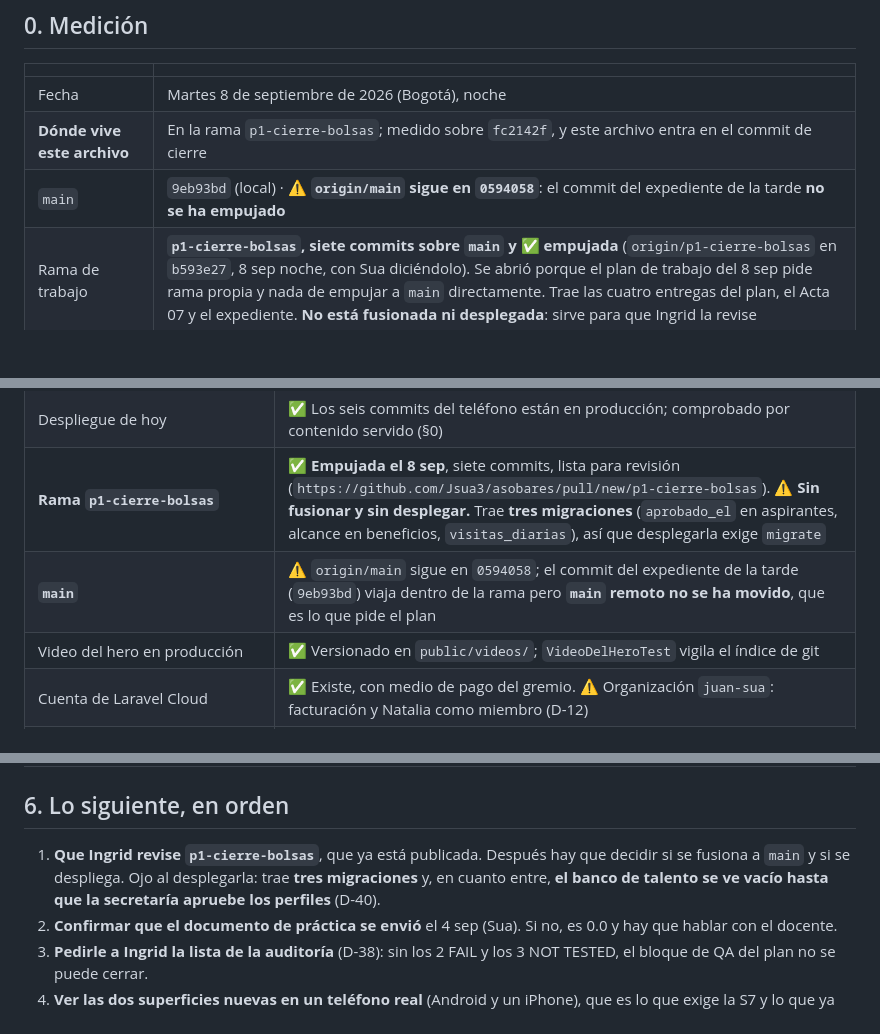
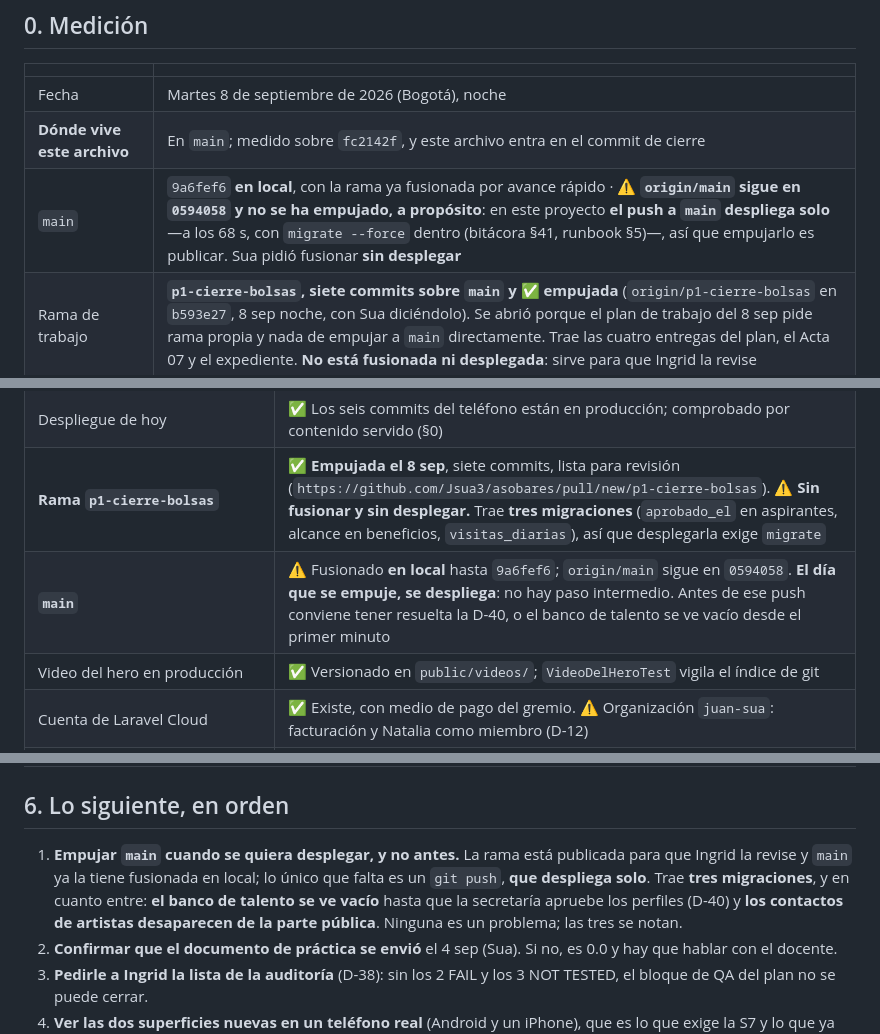
Before and after one commit to Jsua3/asobares, a Markdown page: material/estado.md, 3 parts joined by grey strips. Rendered like a GitHub page; blank space fills up the shorter version.

Commit message:
main fusiona la rama, y se queda en local porque empujarlo despliega
Sua pidio fusionar a main sin desplegar. En este proyecto eso solo se puede
hacer de una manera: fusionar y NO empujar. El push a main despliega solo --la
bitacora 41 lo dice con cronometro, "a los 68 s del push la portada ya servia"--
y el comando de despliegue del runbook 5 lleva `php artisan migrate --force`
dentro. No hay paso intermedio entre empujar y publicar.

Asi que main avanza por avance rapido hasta 9a6fef6, con los 46 archivos de la
rama, y origin/main se queda en 0594058. Produccion no se entera.

El estado lo dice en los tres sitios donde importa: que main local va por
delante del remoto, por que se dejo asi, y que el dia que se empuje se despliega
con tres migraciones dentro. Y el "lo siguiente" cambia de forma: ya no es
"decidir si se fusiona", es "empujar cuando se quiera desplegar, y no antes",
con las dos cosas que se van a notar en cuanto entre --el banco de talento vacio
hasta que la secretaria apruebe, y los contactos de artistas fuera de la parte
publica--.

Co-Authored-By: Claude Opus 5 <noreply@anthropic.com>

```diff
--- a/material/estado.md
+++ b/material/estado.md
@@ -29,8 +29,8 @@ _La foto del proyecto hoy. **Se reescribe entero** al cerrar toda sesión que ca
 | | |
 |---|---|
 | Fecha | Martes 8 de septiembre de 2026 (Bogotá), noche |
-| **Dónde vive este archivo** | En la rama `p1-cierre-bolsas`; medido sobre `fc2142f`, y este archivo entra en el commit de cierre |
-| `main` | `9eb93bd` (local) · ⚠️ **`origin/main` sigue en `0594058`**: el commit del expediente de la tarde **no se ha empujado** |
+| **Dónde vive este archivo** | En `main`; medido sobre `fc2142f`, y este archivo entra en el commit de cierre |
+| `main` | `9a6fef6` **en local**, con la rama ya fusionada por avance rápido · ⚠️ **`origin/main` sigue en `0594058` y no se ha empujado, a propósito**: en este proyecto **el push a `main` despliega solo** —a los 68 s, con `migrate --force` dentro (bitácora §41, runbook §5)—, así que empujarlo es publicar. Sua pidió fusionar **sin desplegar** |
 | Rama de trabajo | **`p1-cierre-bolsas`, siete commits sobre `main` y ✅ empujada** (`origin/p1-cierre-bolsas` en `b593e27`, 8 sep noche, con Sua diciéndolo). Se abrió porque el plan de trabajo del 8 sep pide rama propia y nada de empujar a `main` directamente. Trae las cuatro entregas del plan, el Acta 07 y el expediente. **No está fusionada ni desplegada**: sirve para que Ingrid la revise |
 | Quién midió | Sesión local de Claude Code con Sua, en la máquina de Sua (PHP 8.5). Suite completa sobre `fc2142f`, el 8 sep por la noche: **1.147 casos · 1.136 pasan · 11 omitidas · 0 fallos · 5.204 aserciones** en 335 s. El árbol se contó el mismo día (§5) |
 | Producción | `https://asobares-production-0jhdcz.laravel.cloud` · **sirve `0594058`**, es decir el panel en el teléfono y nada de lo de esta tarde y noche. Lo último comprobado por contenido servido: `--asb-admin-barra-riel:4rem` y `@media (width<=63.999rem){.fi-sidebar.fi-sidebar-open:before{content:none}}` |
@@ -102,7 +102,7 @@ De catorce, **doce cerrados y dos vivos** (10 y 11); ninguno se cierra escribien
 | Sitio | ✅ **200** sobre PostgreSQL 17.11, 39 migraciones, sirviendo `main` |
 | Despliegue de hoy | ✅ Los seis commits del teléfono están en producción; comprobado por contenido servido (§0) |
 | **Rama `p1-cierre-bolsas`** | ✅ **Empujada el 8 sep**, siete commits, lista para revisión (`https://github.com/Jsua3/asobares/pull/new/p1-cierre-bolsas`). ⚠️ **Sin fusionar y sin desplegar.** Trae **tres migraciones** (`aprobado_el` en aspirantes, alcance en beneficios, `visitas_diarias`), así que desplegarla exige `migrate` |
-| **`main`** | ⚠️ `origin/main` sigue en `0594058`; el commit del expediente de la tarde (`9eb93bd`) viaja dentro de la rama pero **`main` remoto no se ha movido**, que es lo que pide el plan |
+| **`main`** | ⚠️ Fusionado **en local** hasta `9a6fef6`; `origin/main` sigue en `0594058`. **El día que se empuje, se despliega**: no hay paso intermedio. Antes de ese push conviene tener resuelta la D-40, o el banco de talento se ve vacío desde el primer minuto |
 | Video del hero en producción | ✅ Versionado en `public/videos/`; `VideoDelHeroTest` vigila el índice de git |
 | Cuenta de Laravel Cloud | ✅ Existe, con medio de pago del gremio. ⚠️ Organización `juan-sua`: facturación y Natalia como miembro (D-12) |
 | Correo saliente (SMTP) | ❌ **Sin contratar: bloque de arriba** |
@@ -230,7 +230,7 @@ Todas medidas el **8 de septiembre de 2026 sobre `fc2142f`** (la rama), salvo la
 
 ## 6. Lo siguiente, en orden
 
-1. **Que Ingrid revise `p1-cierre-bolsas`**, que ya está publicada. Después hay que decidir si se fusiona a `main` y si se despliega. Ojo al desplegarla: trae **tres migraciones** y, en cuanto entre, **el banco de talento se ve vacío hasta que la secretaría apruebe los perfiles** (D-40).
+1. **Empujar `main` cuando se quiera desplegar, y no antes.** La rama está publicada para que Ingrid la revise y `main` ya la tiene fusionada en local; lo único que falta es un `git push`, **que despliega solo**. Trae **tres migraciones**, y en cuanto entre: **el banco de talento se ve vacío** hasta que la secretaría apruebe los perfiles (D-40) y **los contactos de artistas desaparecen de la parte pública**. Ninguna es un problema; las tres se notan.
 2. **Confirmar que el documento de práctica se envió** el 4 sep (Sua). Si no, es 0.0 y hay que hablar con el docente.
 3. **Pedirle a Ingrid la lista de la auditoría** (D-38): sin los 2 FAIL y los 3 NOT TESTED, el bloque de QA del plan no se puede cerrar.
 4. **Ver las dos superficies nuevas en un teléfono real** (Android y un iPhone), que es lo que exige la S7 y lo que ya no puede esperar: la barra pública del teléfono —Safari de iOS, la barra de direcciones que crece y encoge, el rebote elástico, el teclado, la transparencia reducida— y el **riel del panel**, sobre todo el tacto del resorte. Si algo cede, se corrige sobre `main` y se vuelve a empujar.
```
